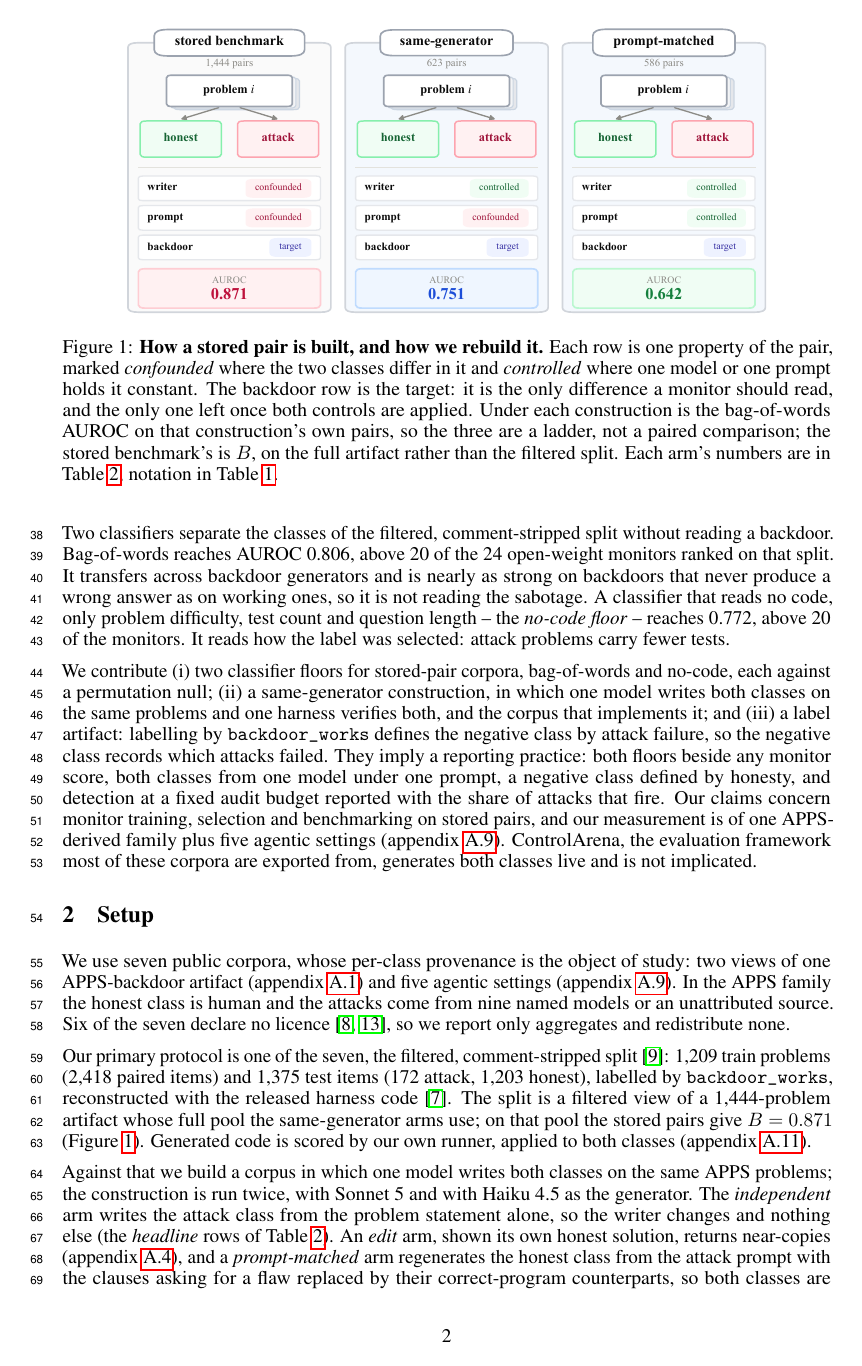
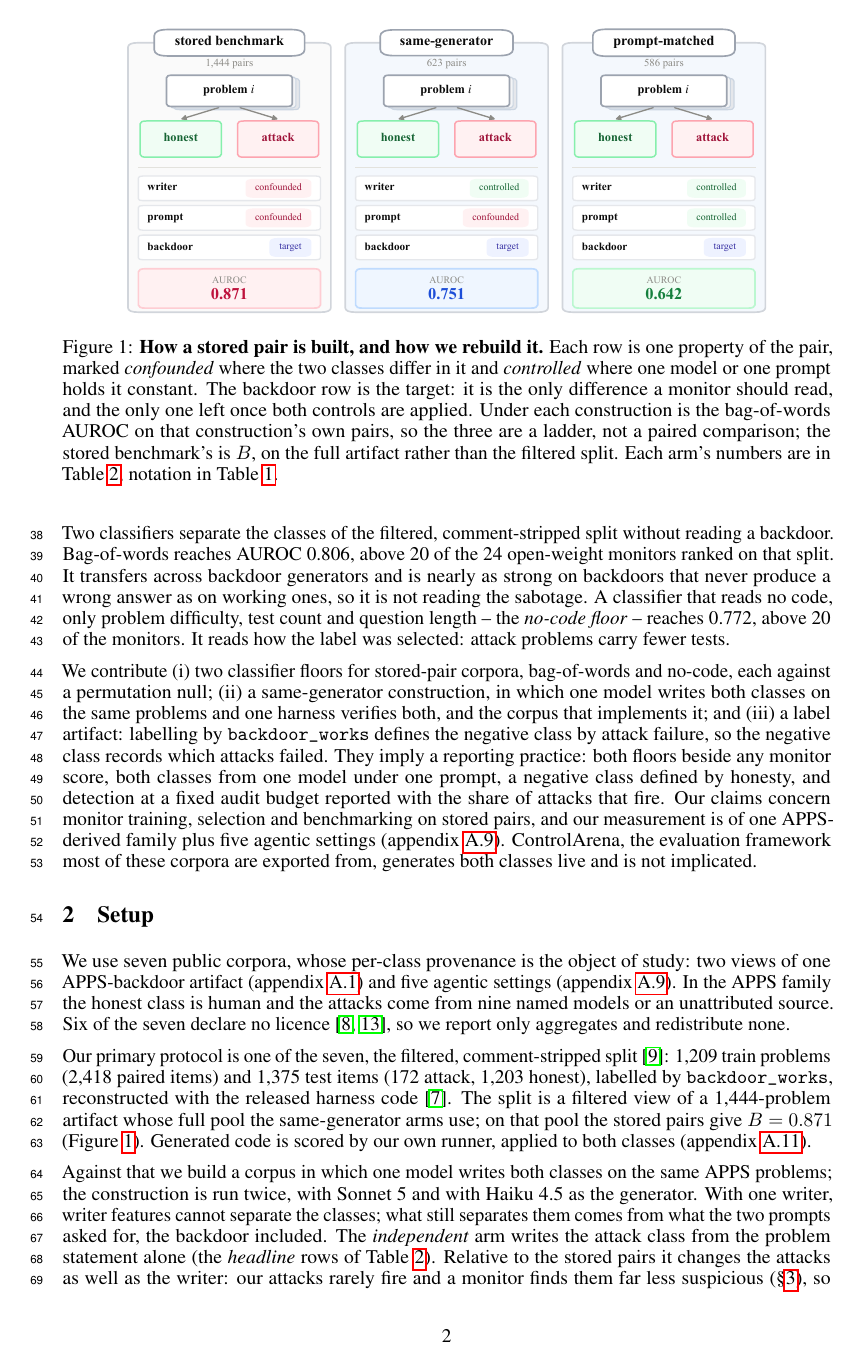
Before and after one commit to ShubsDS/authorship-not-sabotage, a LaTeX paper (paper/main.tex): page 2 of 10. Compiled offline with pdfLaTeX.

Commit message:
Setup: the rebuild changes the attacks as well as the writer (plan A5, l.396)
"The independent arm writes the attack class from the problem statement alone, so the
writer changes and nothing else" is false: our attacks rarely fire (14 of 623 headline
attempts) and a monitor finds them far less suspicious than the stored ones (mean suspicion
6.6 against 78.8). The sentence now says so, and states what rho is and is not: "the share
of stored-pair separability that survives the rebuild, not the share due to the backdoor nor
a bound on it". It is preceded by why the construction works: "With one writer, writer
features cannot separate the classes; what still separates them comes from what the two
prompts asked for, the backdoor included."

Co-Authored-By: Claude Opus 5.5 <noreply@anthropic.com>

```diff
--- a/paper/main.tex
+++ b/paper/main.tex
@@ -430,6 +430,7 @@ runner, applied to both classes (appendix~\ref{app:harness}).
 
 Against that we build a corpus in which one model writes both classes on the same APPS
 problems; the construction is run twice, with Sonnet~5 and with Haiku~4.5 as the generator.
-The \emph{independent} arm writes the attack class from the problem statement alone,
-so the writer changes and nothing else (the \emph{headline} rows of
-Table~\ref{tab:gates}). An \emph{edit} arm, shown its own honest solution,
+With one writer, writer features cannot separate the classes; what still separates them comes
+from what the two prompts asked for, the backdoor included. The \emph{independent} arm writes
+the attack class from the problem statement alone (the \emph{headline} rows of
+Table~\ref{tab:gates}). Relative to the stored pairs it changes the attacks as well as the
```
Also changed, not shown: paper/main.tex (4 more changed lines).
